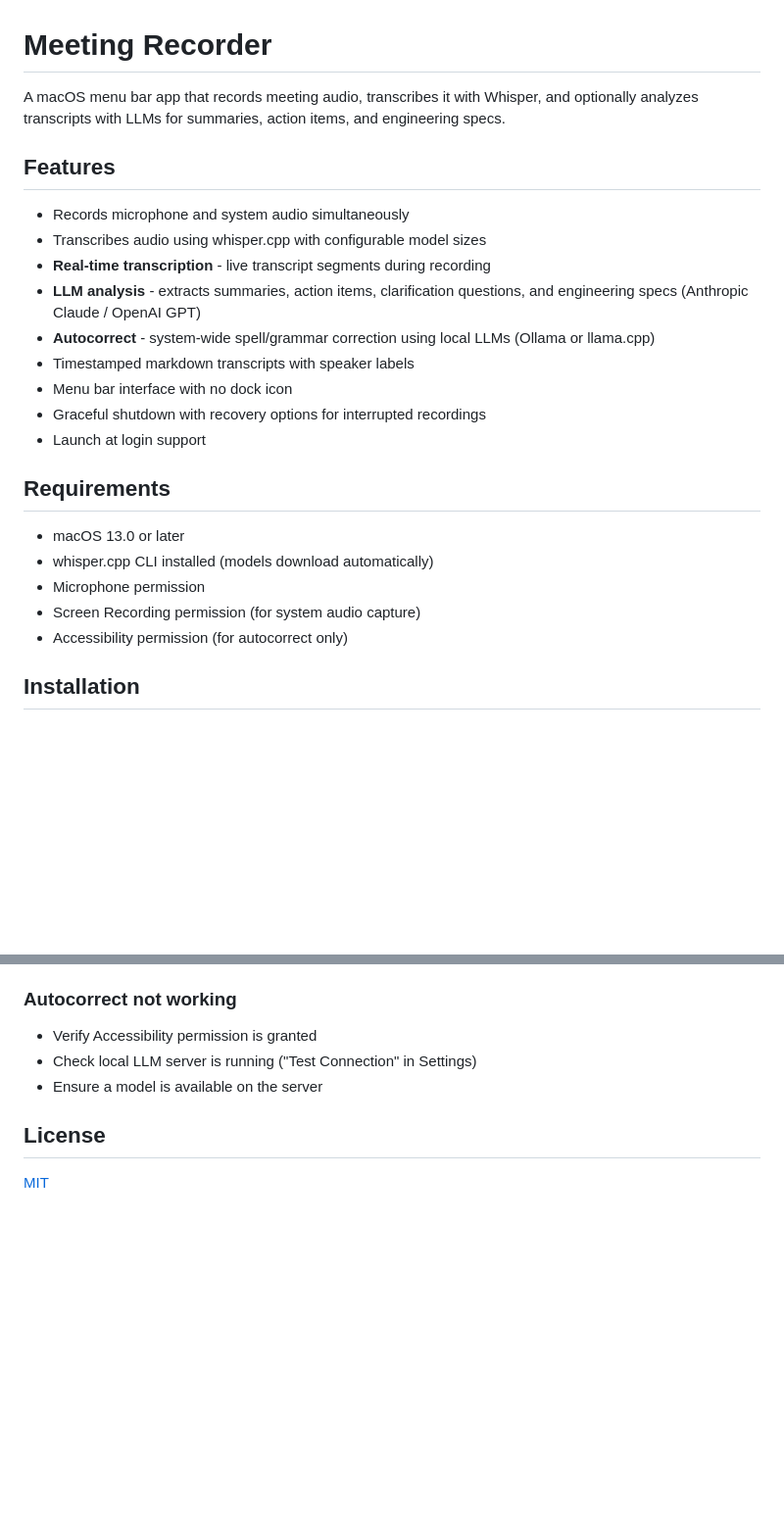
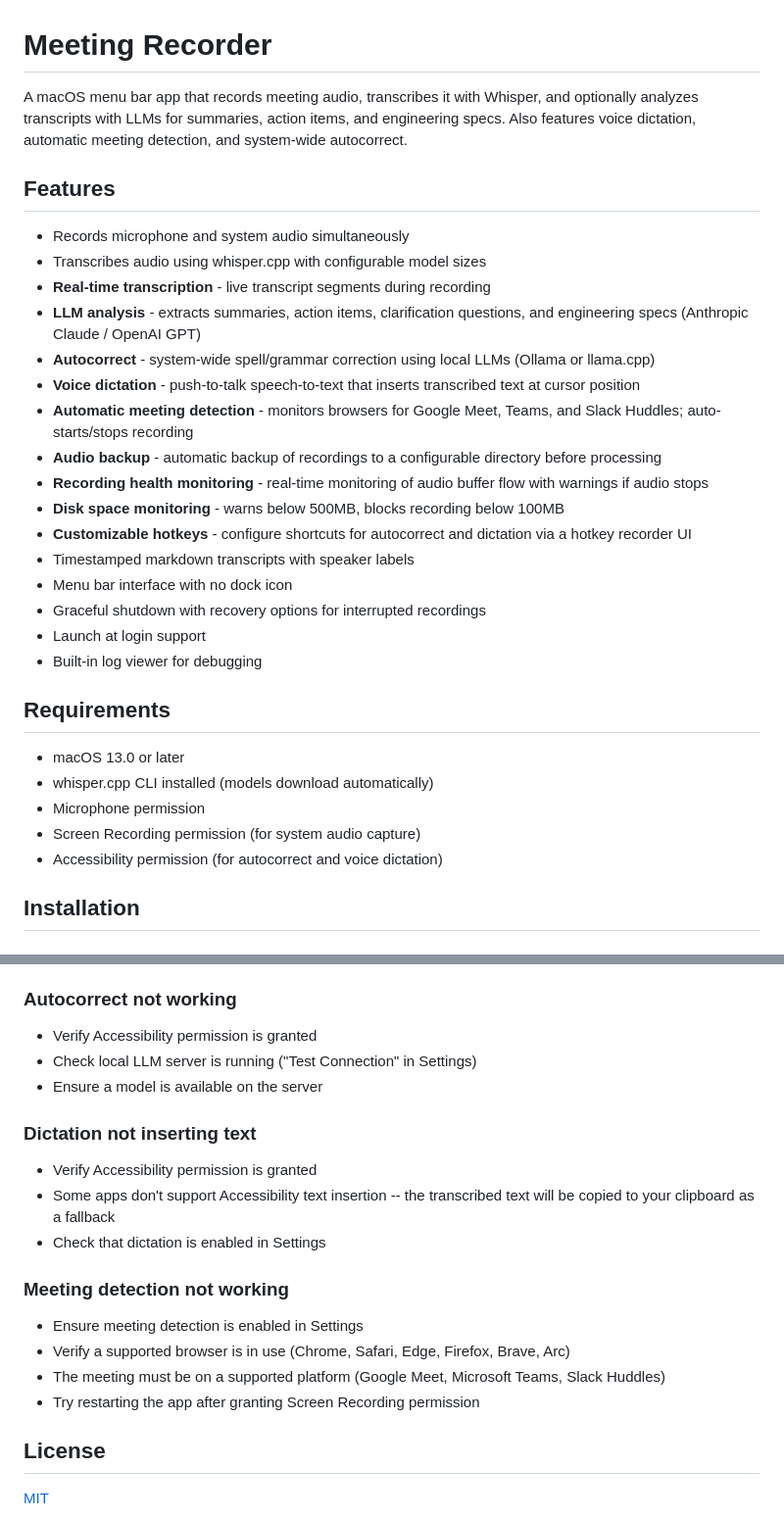
Before and after one commit to hovecapital/audio-transcriber, a Markdown page: README.md, 2 parts joined by grey strips. Shown at 98% size. Rendered like a GitHub page; blank space fills up the shorter version.

```diff
--- a/README.md
+++ b/README.md
@@ -1,6 +1,6 @@
 # Meeting Recorder
 
-A macOS menu bar app that records meeting audio, transcribes it with Whisper, and optionally analyzes transcripts with LLMs for summaries, action items, and engineering specs.
+A macOS menu bar app that records meeting audio, transcribes it with Whisper, and optionally analyzes transcripts with LLMs for summaries, action items, and engineering specs. Also features voice dictation, automatic meeting detection, and system-wide autocorrect.
 
 ## Features
 
@@ -9,10 +9,17 @@ A macOS menu bar app that records meeting audio, transcribes it with Whisper, an
 - **Real-time transcription** - live transcript segments during recording
 - **LLM analysis** - extracts summaries, action items, clarification questions, and engineering specs (Anthropic Claude / OpenAI GPT)
 - **Autocorrect** - system-wide spell/grammar correction using local LLMs (Ollama or llama.cpp)
+- **Voice dictation** - push-to-talk speech-to-text that inserts transcribed text at cursor position
+- **Automatic meeting detection** - monitors browsers for Google Meet, Teams, and Slack Huddles; auto-starts/stops recording
+- **Audio backup** - automatic backup of recordings to a configurable directory before processing
+- **Recording health monitoring** - real-time monitoring of audio buffer flow with warnings if audio stops
+- **Disk space monitoring** - warns below 500MB, blocks recording below 100MB
+- **Customizable hotkeys** - configure shortcuts for autocorrect and dictation via a hotkey recorder UI
 - Timestamped markdown transcripts with speaker labels
 - Menu bar interface with no dock icon
 - Graceful shutdown with recovery options for interrupted recordings
 - Launch at login support
+- Built-in log viewer for debugging
 
 ## Requirements
 
@@ -20,7 +27,7 @@ A macOS menu bar app that records meeting audio, transcribes it with Whisper, an
 - whisper.cpp CLI installed (models download automatically)
 - Microphone permission
 - Screen Recording permission (for system audio capture)
-- Accessibility permission (for autocorrect only)
+- Accessibility permission (for autocorrect and voice dictation)
 
 ## Installation
 
@@ -225,6 +275,19 @@ Grant these in System Settings > Privacy & Security.
 - Check local LLM server is running ("Test Connection" in Settings)
 - Ensure a model is available on the server
 
+### Dictation not inserting text
+
+- Verify Accessibility permission is granted
+- Some apps don't support Accessibility text insertion -- the transcribed text will be copied to your clipboard as a fallback
+- Check that dictation is enabled in Settings
+
+### Meeting detection not working
+
+- Ensure meeting detection is enabled in Settings
+- Verify a supported browser is in use (Chrome, Safari, Edge, Firefox, Brave, Arc)
+- The meeting must be on a supported platform (Google Meet, Microsoft Teams, Slack Huddles)
+- Try restarting the app after granting Screen Recording permission
+
 ## License
 
 [MIT](LICENSE)
```
Also changed, not shown: other parts of README.md (+44 -1 lines).
